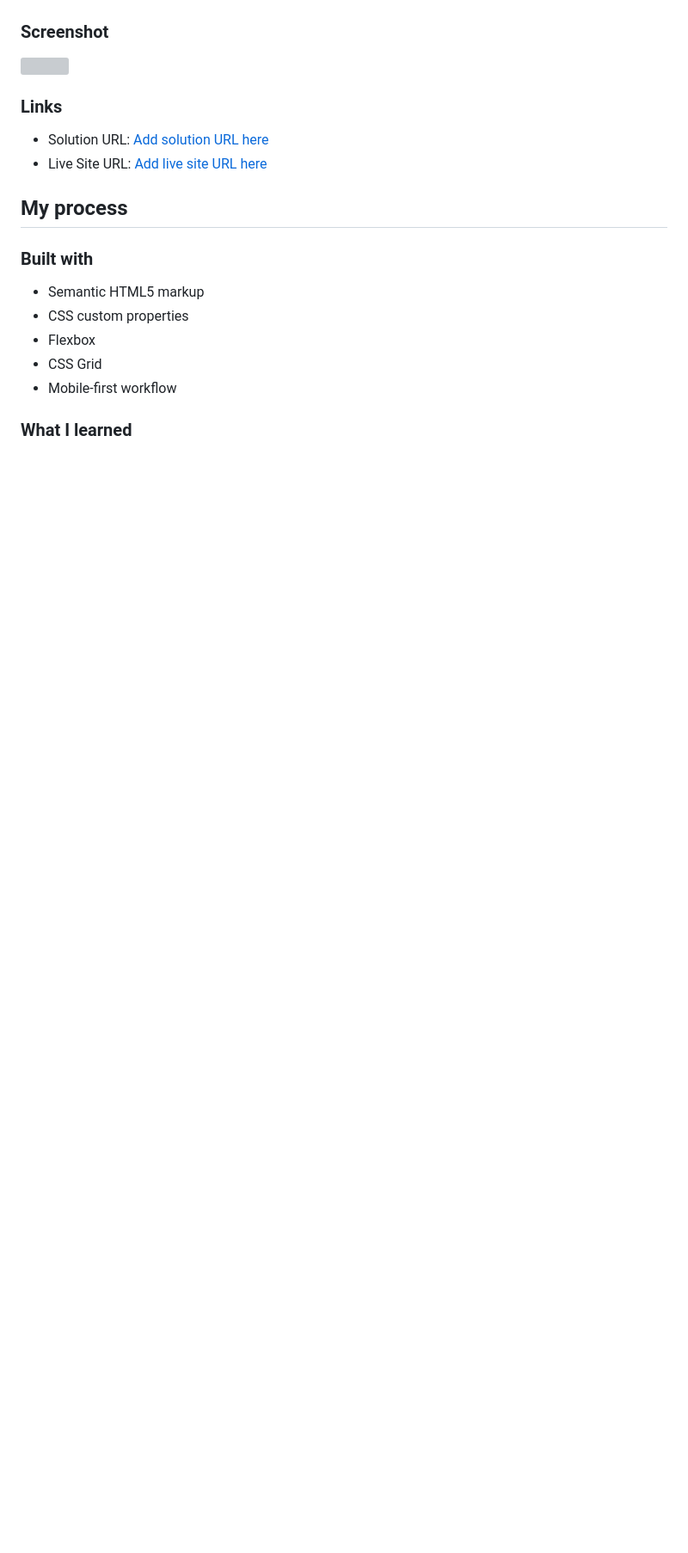
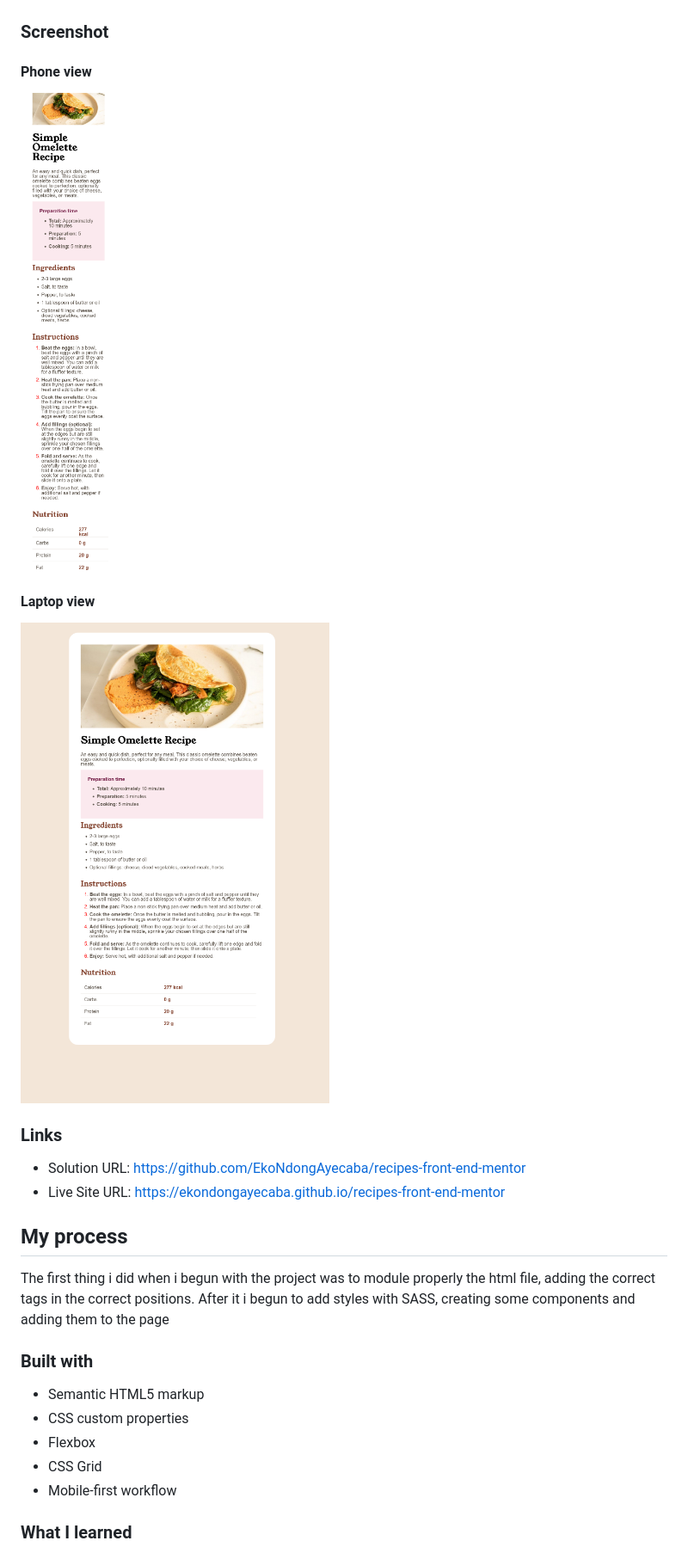
Before and after one commit to EkoNdongAyecaba/recipes-front-end-mentor, a Markdown page: README.md, the part around one of its changes. Shown at 86% size. Drawn GitHub-style; blank space fills up the shorter version; grey boxes are pictures that could not be loaded.

```diff
--- a/README.md
+++ b/README.md
@@ -28,14 +29,17 @@ The intention of the practice was to learn about some things like
 ### Screenshot
-
-![](./assets/images/desktop.png.jpg)
+#### Phone view
+![](./assets/images/mobile.png)
+#### Laptop view
+![](./assets/images/desktop.png)
 
 ### Links
 
-- Solution URL: [Add solution URL here](https://your-solution-url.com)
-- Live Site URL: [Add live site URL here](https://your-live-site-url.com)
+- Solution URL: [https://github.com/EkoNdongAyecaba/recipes-front-end-mentor](https://github.com/EkoNdongAyecaba/recipes-front-end-mentor)
+- Live Site URL: [https://ekondongayecaba.github.io/recipes-front-end-mentor]( https://ekondongayecaba.github.io/recipes-front-end-mentor)
 
 ## My process
-
+The first thing i did when i begun with the project was to module properly the html file, adding the correct tags in the correct positions.
+After it i begun to add styles with SASS, creating some components and adding them to the page
 ### Built with
 
 - Semantic HTML5 markup
```
Also changed, not shown: other parts of README.md (+57 -36 lines).
